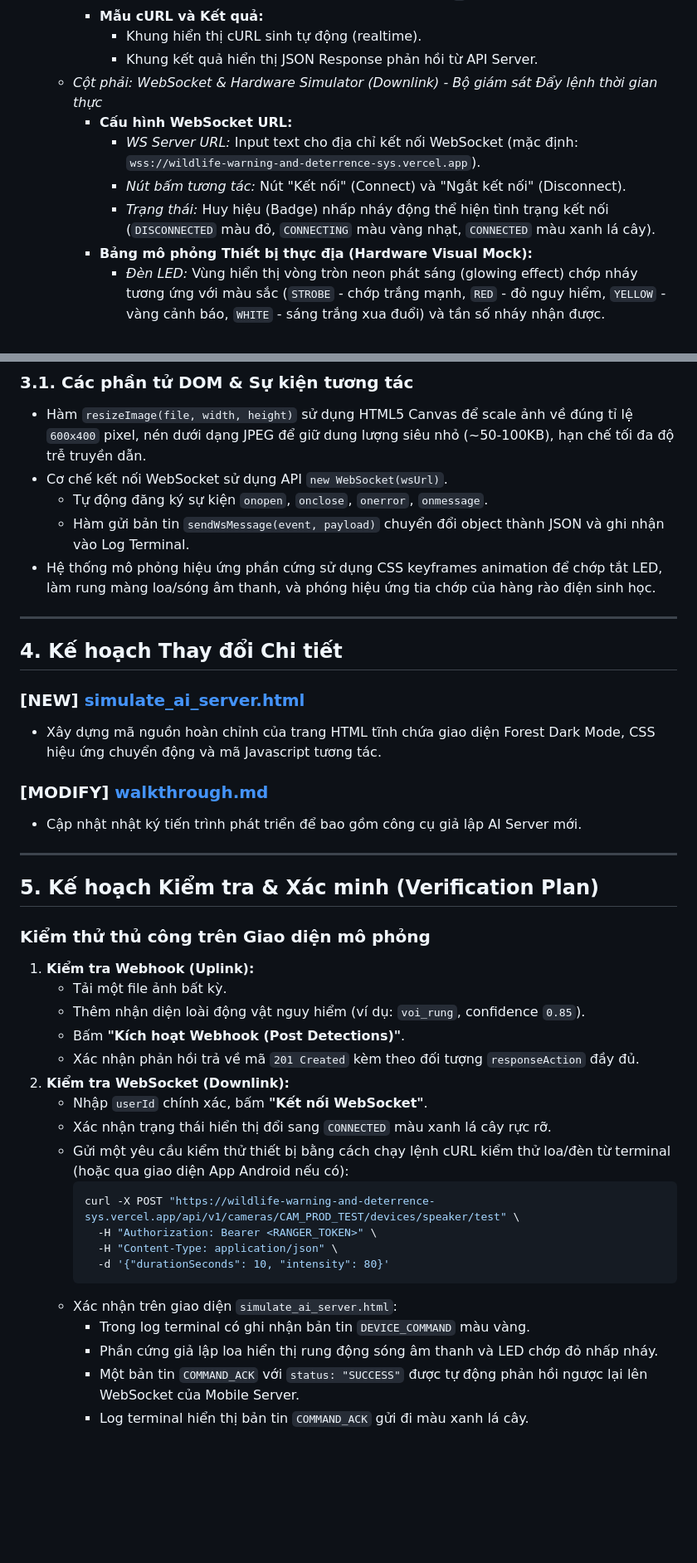
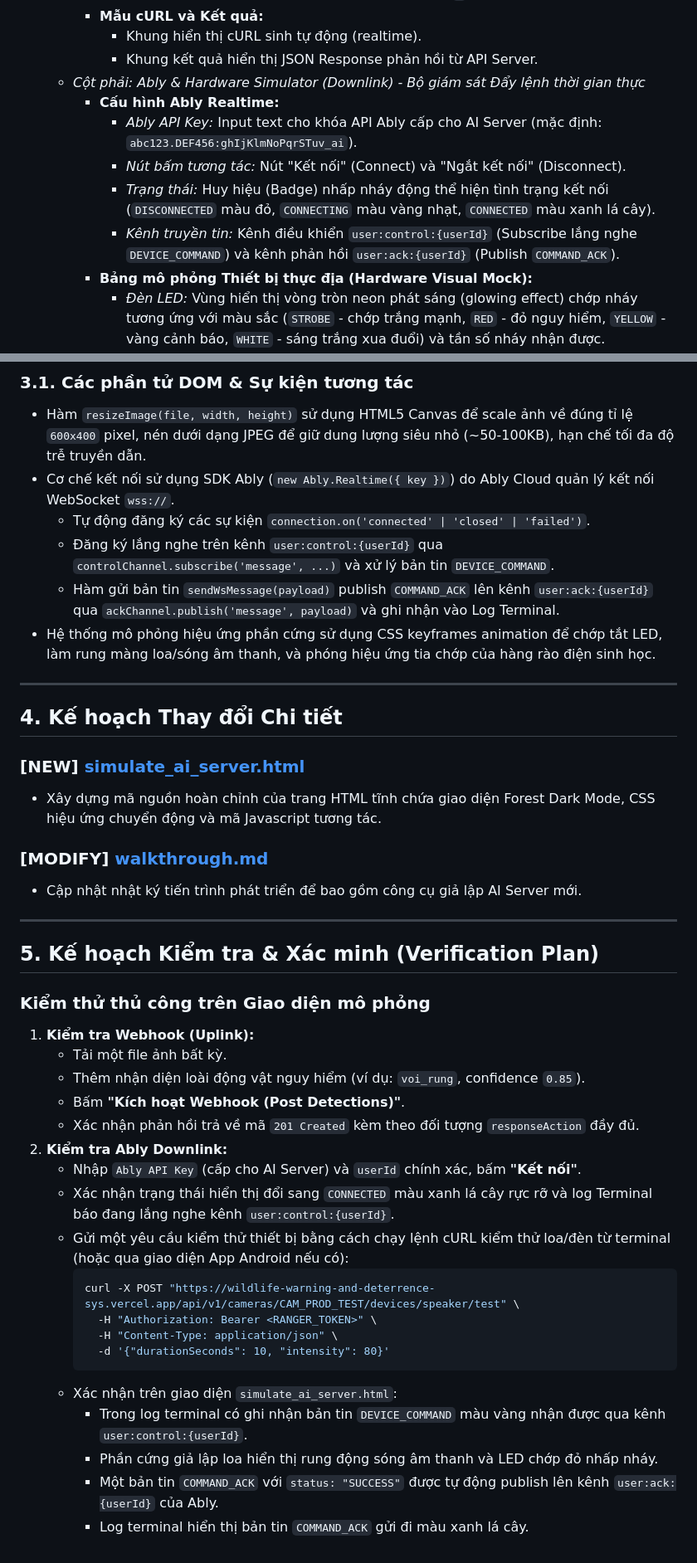
Before and after one commit to trungnguyenthien/Wildlife-Warning-and-Deterrence-System, a Markdown page: html_tool/simulate_ai_server_plan.md, 2 parts joined by grey strips. Shown at 83% size. Drawn GitHub-style; blank space fills up the shorter version.

Commit message:
docs: update AI simulation server planning document with current implementation details

````diff
--- a/html_tool/simulate_ai_server_plan.md
+++ b/html_tool/simulate_ai_server_plan.md
@@ -50,11 +50,12 @@ Công cụ này tích hợp cả hai dòng xử lý chính của AI Server theo
         *   **Mẫu cURL và Kết quả:**
             *   Khung hiển thị cURL sinh tự động (realtime).
             *   Khung kết quả hiển thị JSON Response phản hồi từ API Server.
-    *   *Cột phải: WebSocket & Hardware Simulator (Downlink) - Bộ giám sát Đẩy lệnh thời gian thực*
-        *   **Cấu hình WebSocket URL:**
-            *   *WS Server URL:* Input text cho địa chỉ kết nối WebSocket (mặc định: `wss://wildlife-warning-and-deterrence-sys.vercel.app`).
+    *   *Cột phải: Ably & Hardware Simulator (Downlink) - Bộ giám sát Đẩy lệnh thời gian thực*
+        *   **Cấu hình Ably Realtime:**
+            *   *Ably API Key:* Input text cho khóa API Ably cấp cho AI Server (mặc định: `abc123.DEF456:ghIjKlmNoPqrSTuv_ai`).
             *   *Nút bấm tương tác:* Nút "Kết nối" (Connect) và "Ngắt kết nối" (Disconnect).
             *   *Trạng thái:* Huy hiệu (Badge) nhấp nháy động thể hiện tình trạng kết nối (`DISCONNECTED` màu đỏ, `CONNECTING` màu vàng nhạt, `CONNECTED` màu xanh lá cây).
+            *   *Kênh truyền tin:* Kênh điều khiển `user:control:{userId}` (Subscribe lắng nghe `DEVICE_COMMAND`) và kênh phản hồi `user:ack:{userId}` (Publish `COMMAND_ACK`).
         *   **Bảng mô phỏng Thiết bị thực địa (Hardware Visual Mock):**
             *   *Đèn LED:* Vùng hiển thị vòng tròn neon phát sáng (glowing effect) chớp nháy tương ứng với màu sắc (`STROBE` - chớp trắng mạnh, `RED` - đỏ nguy hiểm, `YELLOW` - vàng cảnh báo, `WHITE` - sáng trắng xua đuổi) và tần số nháy nhận được.
             *   *Loa phát âm thanh:* Đồ họa sóng âm phát ra (pulsing audio waves) cùng thông tin hiển thị mẫu âm thanh (`A_gunshot`, `A_growl`, v.v.) và thanh đo cường độ âm lượng (Volume indicator bar).
@@ -95,9 +99,10 @@ sequenceDiagram
 
 ### 3.1. Các phần tử DOM & Sự kiện tương tác
 *   Hàm `resizeImage(file, width, height)` sử dụng HTML5 Canvas để scale ảnh về đúng tỉ lệ `600x400` pixel, nén dưới dạng JPEG để giữ dung lượng siêu nhỏ (~50-100KB), hạn chế tối đa độ trễ truyền dẫn.
-*   Cơ chế kết nối WebSocket sử dụng API `new WebSocket(wsUrl)`.
-    *   Tự động đăng ký sự kiện `onopen`, `onclose`, `onerror`, `onmessage`.
-    *   Hàm gửi bản tin `sendWsMessage(event, payload)` chuyển đổi object thành JSON và ghi nhận vào Log Terminal.
+*   Cơ chế kết nối sử dụng SDK Ably (`new Ably.Realtime({ key })`) do Ably Cloud quản lý kết nối WebSocket `wss://`.
+    *   Tự động đăng ký các sự kiện `connection.on('connected' | 'closed' | 'failed')`.
+    *   Đăng ký lắng nghe trên kênh `user:control:{userId}` qua `controlChannel.subscribe('message', ...)` và xử lý bản tin `DEVICE_COMMAND`.
+    *   Hàm gửi bản tin `sendWsMessage(payload)` publish `COMMAND_ACK` lên kênh `user:ack:{userId}` qua `ackChannel.publish('message', payload)` và ghi nhận vào Log Terminal.
 *   Hệ thống mô phỏng hiệu ứng phần cứng sử dụng CSS keyframes animation để chớp tắt LED, làm rung màng loa/sóng âm thanh, và phóng hiệu ứng tia chớp của hàng rào điện sinh học.
 
 ---
@@ -120,9 +125,9 @@ sequenceDiagram
     *   Thêm nhận diện loài động vật nguy hiểm (ví dụ: `voi_rung`, confidence `0.85`).
     *   Bấm **"Kích hoạt Webhook (Post Detections)"**.
     *   Xác nhận phản hồi trả về mã `201 Created` kèm theo đối tượng `responseAction` đầy đủ.
-2.  **Kiểm tra WebSocket (Downlink):**
-    *   Nhập `userId` chính xác, bấm **"Kết nối WebSocket"**.
-    *   Xác nhận trạng thái hiển thị đổi sang `CONNECTED` màu xanh lá cây rực rỡ.
+2.  **Kiểm tra Ably Downlink:**
+    *   Nhập `Ably API Key` (cấp cho AI Server) và `userId` chính xác, bấm **"Kết nối"**.
+    *   Xác nhận trạng thái hiển thị đổi sang `CONNECTED` màu xanh lá cây rực rỡ và log Terminal báo đang lắng nghe kênh `user:control:{userId}`.
     *   Gửi một yêu cầu kiểm thử thiết bị bằng cách chạy lệnh cURL kiểm thử loa/đèn từ terminal (hoặc qua giao diện App Android nếu có):
         ```bash
         curl -X POST "https://wildlife-warning-and-deterrence-sys.vercel.app/api/v1/cameras/CAM_PROD_TEST/devices/speaker/test" \
@@ -131,7 +136,7 @@ sequenceDiagram
           -d '{"durationSeconds": 10, "intensity": 80}'
         ```
     *   Xác nhận trên giao diện `simulate_ai_server.html`:
-        *   Trong log terminal có ghi nhận bản tin `DEVICE_COMMAND` màu vàng.
+        *   Trong log terminal có ghi nhận bản tin `DEVICE_COMMAND` màu vàng nhận được qua kênh `user:control:{userId}`.
         *   Phần cứng giả lập loa hiển thị rung động sóng âm thanh và LED chớp đỏ nhấp nháy.
-        *   Một bản tin `COMMAND_ACK` với `status: "SUCCESS"` được tự động phản hồi ngược lại lên WebSocket của Mobile Server.
+        *   Một bản tin `COMMAND_ACK` với `status: "SUCCESS"` được tự động publish lên kênh `user:ack:{userId}` của Ably.
         *   Log terminal hiển thị bản tin `COMMAND_ACK` gửi đi màu xanh lá cây.
````
Also changed, not shown: other parts of html_tool/simulate_ai_server_plan.md (+15 -12 lines).
